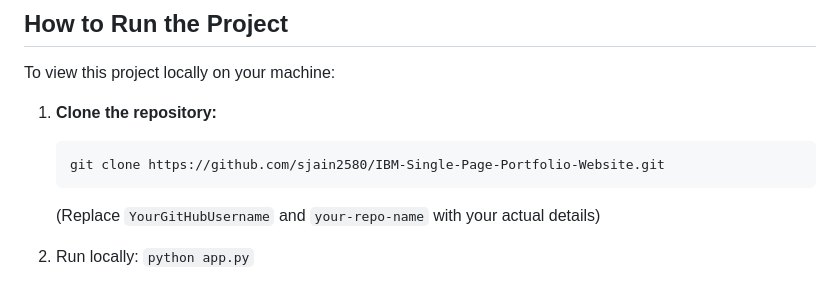
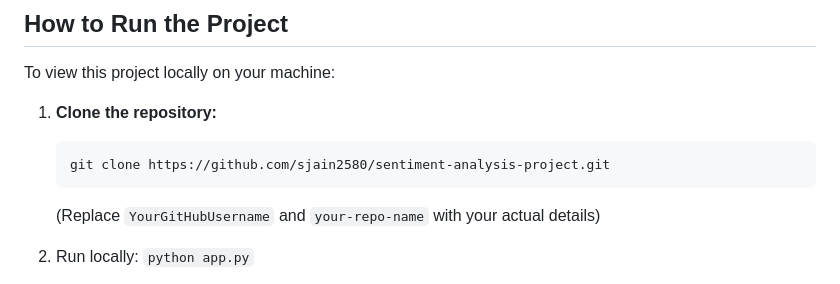
Before and after one commit to sjain2580/sentiment-analysis-project, a Markdown page: README.md, the part around the change. GitHub-like rendering.

````diff
--- a/README.md
+++ b/README.md
@@ -38,7 +38,7 @@ The project employs a Random Forest Classifier from scikit-learn, trained on pre
 To view this project locally on your machine:
 1. **Clone the repository:**
     ```bash
-    git clone https://github.com/sjain2580/IBM-Single-Page-Portfolio-Website.git
+    git clone https://github.com/sjain2580/sentiment-analysis-project.git
     ```
     (Replace `YourGitHubUsername` and `your-repo-name` with your actual details)
 
````
